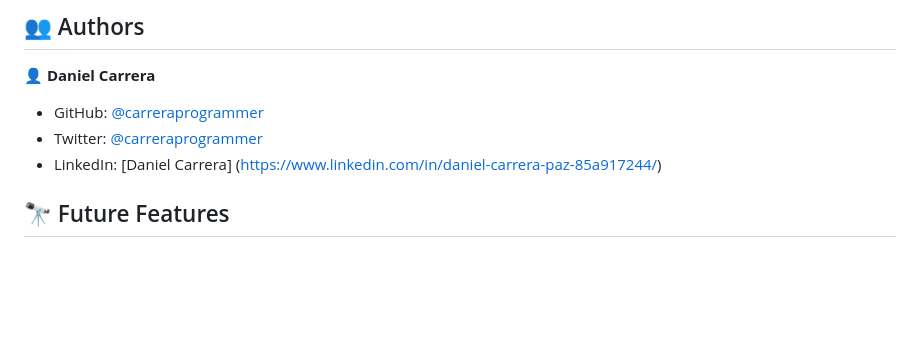
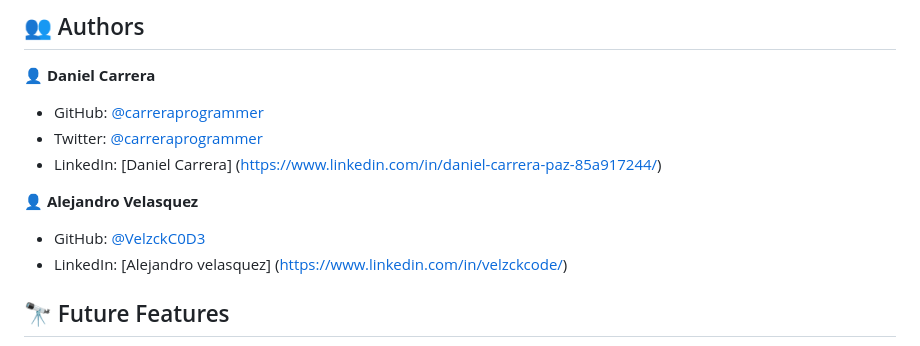
Before and after one commit to carreraprogrammer/minimalistic-blog, a Markdown page: README.md, the part around the change. Drawn GitHub-style; blank space fills up the shorter version.

```diff
--- a/README.md
+++ b/README.md
@@ -156,6 +156,11 @@ You can deploy this project using:
 - Twitter: [@carreraprogrammer](https://twitter.com/carreraprog)
 - LinkedIn: [Daniel Carrera] (https://www.linkedin.com/in/daniel-carrera-paz-85a917244/)
 
+👤 **Alejandro Velasquez**
+
+- GitHub: [@VelzckC0D3](https://github.com/VelzckC0D3)
+- LinkedIn: [Alejandro velasquez] (https://www.linkedin.com/in/velzckcode/)
+
 
 ## 🔭 Future Features <a name="future-features"></a>
 
```
